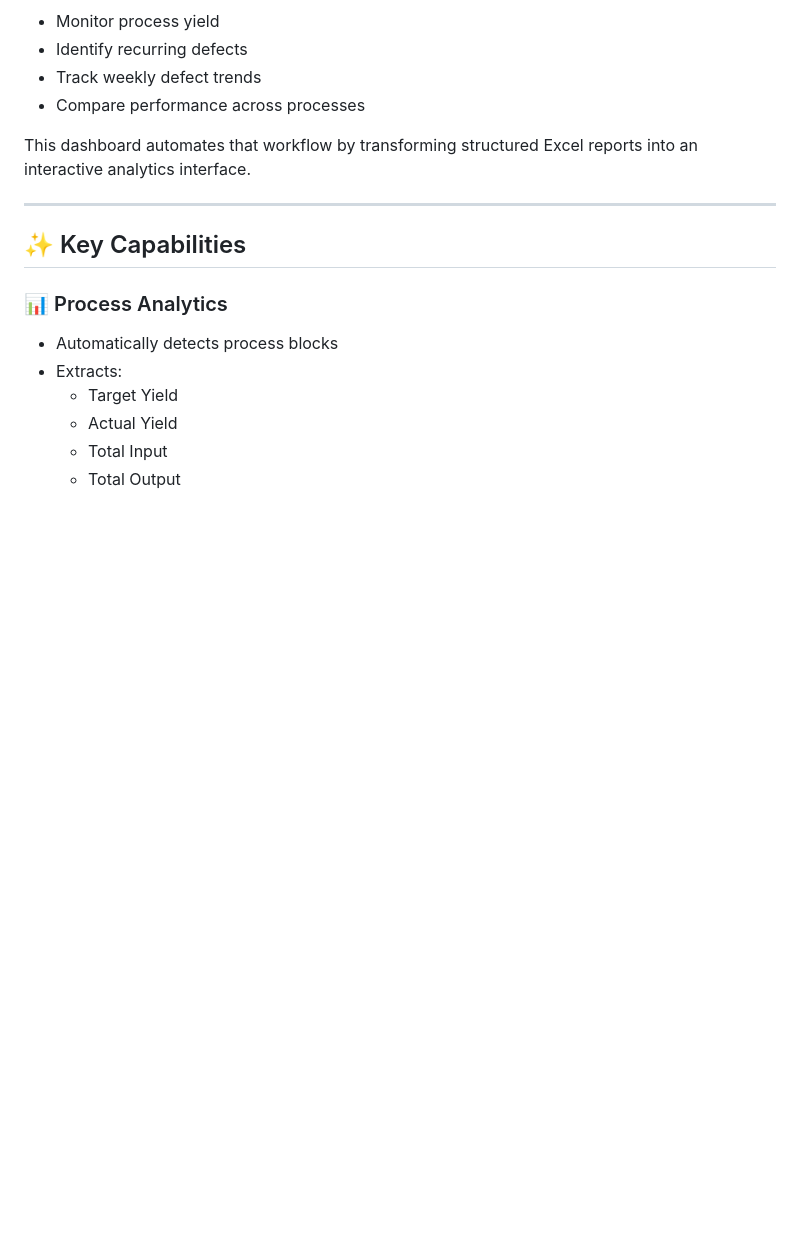
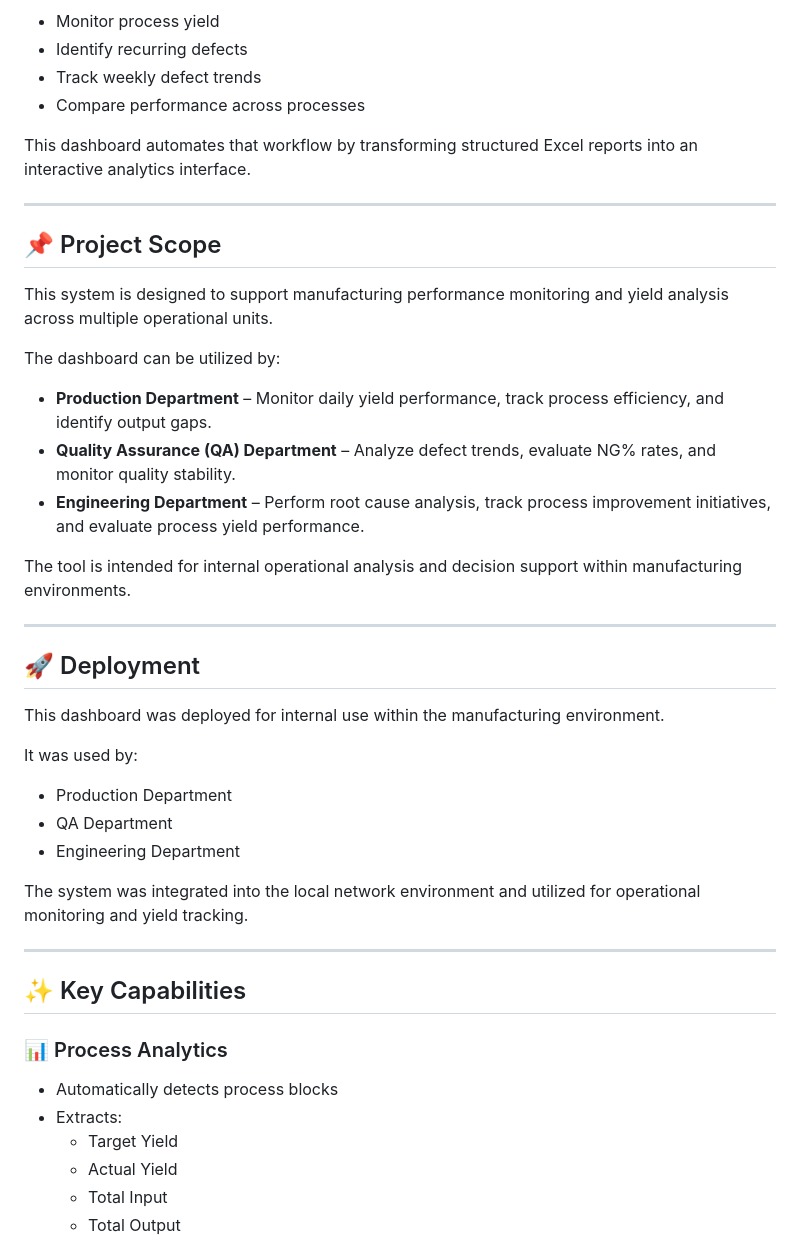
Before and after one commit to pvinceeli/yield-dashboard, a Markdown page: README.md, the part around the change. GitHub-like rendering; blank space fills up the shorter version.

```diff
--- a/README.md
+++ b/README.md
@@ -16,6 +16,32 @@ Manufacturing teams often rely on manually reviewing Excel production reports to
 - Compare performance across processes
 
 This dashboard automates that workflow by transforming structured Excel reports into an interactive analytics interface.
+
+---
+## 📌 Project Scope
+
+This system is designed to support manufacturing performance monitoring and yield analysis across multiple operational units.
+
+The dashboard can be utilized by:
+
+- **Production Department** – Monitor daily yield performance, track process efficiency, and identify output gaps.
+- **Quality Assurance (QA) Department** – Analyze defect trends, evaluate NG% rates, and monitor quality stability.
+- **Engineering Department** – Perform root cause analysis, track process improvement initiatives, and evaluate process yield performance.
+
+The tool is intended for internal operational analysis and decision support within manufacturing environments.
+
+---
+
+## 🚀 Deployment
+
+This dashboard was deployed for internal use within the manufacturing environment.
+
+It was used by:
+- Production Department
+- QA Department
+- Engineering Department
+
+The system was integrated into the local network environment and utilized for operational monitoring and yield tracking.
 
 ---
 
```
